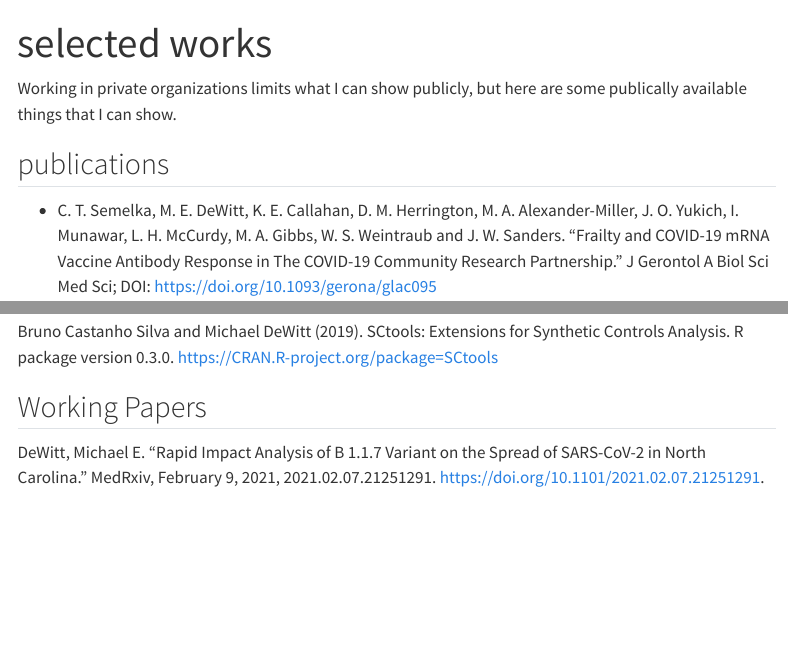
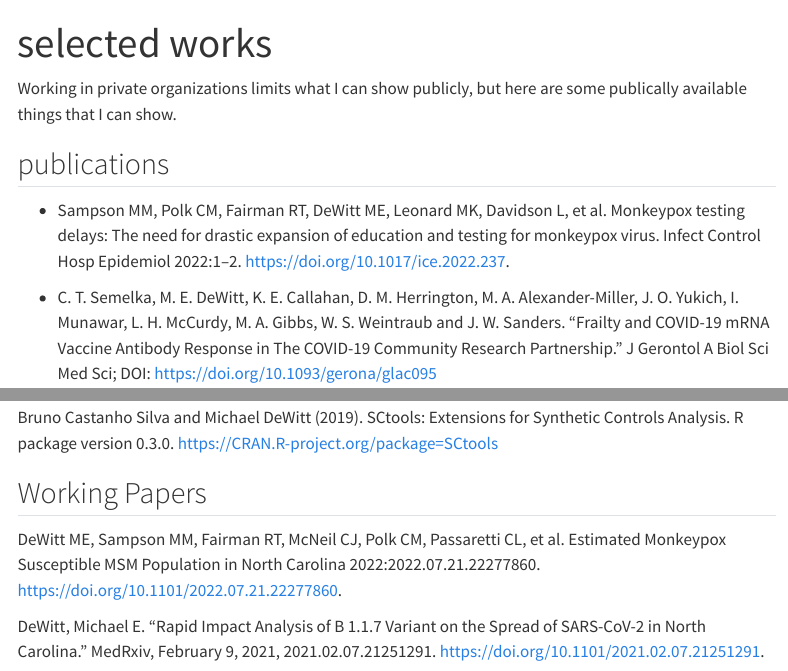
Before and after one commit to medewitt/quarto-blog, a Quarto document (presentations.qmd): the page in a window 1100 px wide, from its top, and a second part further down, joined at a grey line. Rendered offline with R 4.5, knitr and Pandoc in place of Quarto, with nearby package versions; menus at the side of the page are left out.

Commit message:
Update presentations.qmd

```diff
--- a/presentations.qmd
+++ b/presentations.qmd
@@ -5,6 +5,8 @@ title: "selected works"
 Working in private organizations limits what I can show publicly, but here are some publically available things that I can show.
 
 ## publications
+
+* Sampson MM, Polk CM, Fairman RT, DeWitt ME, Leonard MK, Davidson L, et al. Monkeypox testing delays: The need for drastic expansion of education and testing for monkeypox virus. Infect Control Hosp Epidemiol 2022:1–2. https://doi.org/10.1017/ice.2022.237.
 
 * C. T. Semelka, M. E. DeWitt, K. E. Callahan, D. M. Herrington, M. A. Alexander-Miller, J. O. Yukich, I. Munawar, L. H. McCurdy, M. A. Gibbs, W. S. Weintraub and J. W. Sanders. "Frailty and COVID-19 mRNA Vaccine Antibody Response in The COVID-19 Community Research Partnership.” J Gerontol A Biol Sci Med Sci; DOI: <https://doi.org/10.1093/gerona/glac095>
 
@@ -22,17 +24,15 @@ Sam Abbott, Joel Hellewell, Katharine Sherratt, Katelyn Gostic, Joe Hickson, Ham
 DeWitt, Robin Thompson, EpiForecasts, and Sebastian Funk (2020). EpiNow2: Estimate Real-Time
 Case Counts and Time-Varying Epidemiological Parameters, DOI: 10.5281/zenodo.3957489
 
-Sam Abbott, Nikos Bosse, Joel Hellewell, Katharine Sherratt, James Munday, Robin Thompson, Aurelien Chateigner, Sylvain Mareschal, Andrea Rau, Nathalie Vialaneix, Michael DeWitt and Sebastian
-Funk (2020). EpiSoon: Forecast Cases Using Reproduction Numbers. R package version 0.3.0.
+Sam Abbott, Nikos Bosse, Joel Hellewell, Katharine Sherratt, James Munday, Robin Thompson, Aurelien Chateigner, Sylvain Mareschal, Andrea Rau, Nathalie Vialaneix, Michael DeWitt and Sebastian Funk (2020). EpiSoon: Forecast Cases Using Reproduction Numbers. R package version 0.3.0.
 
-DeWitt et al., (2019). tidyqwi: A Tidy Approach to Accessing The US Census Bureau's Quarterly Workforce Indicators. Journal
-  of Open Source Software, 4(38), 1462, <https://doi.org/10.21105/joss.01462>
+DeWitt et al., (2019). tidyqwi: A Tidy Approach to Accessing The US Census Bureau's Quarterly Workforce Indicators. Journal of Open Source Software, 4(38), 1462, <https://doi.org/10.21105/joss.01462>
 
-Bruno Castanho Silva and Michael DeWitt (2019). SCtools: Extensions for
-  Synthetic Controls Analysis. R package version 0.3.0.
-  <https://CRAN.R-project.org/package=SCtools>
+Bruno Castanho Silva and Michael DeWitt (2019). SCtools: Extensions for Synthetic Controls Analysis. R package version 0.3.0. <https://CRAN.R-project.org/package=SCtools>
 
 ## Working Papers
+
+DeWitt ME, Sampson MM, Fairman RT, McNeil CJ, Polk CM, Passaretti CL, et al. Estimated Monkeypox Susceptible MSM Population in North Carolina 2022:2022.07.21.22277860. https://doi.org/10.1101/2022.07.21.22277860.
 
 DeWitt, Michael E. “Rapid Impact Analysis of B 1.1.7 Variant on the Spread of SARS-CoV-2 in North Carolina.” MedRxiv, February 9, 2021, 2021.02.07.21251291. <https://doi.org/10.1101/2021.02.07.21251291>.
 
```
